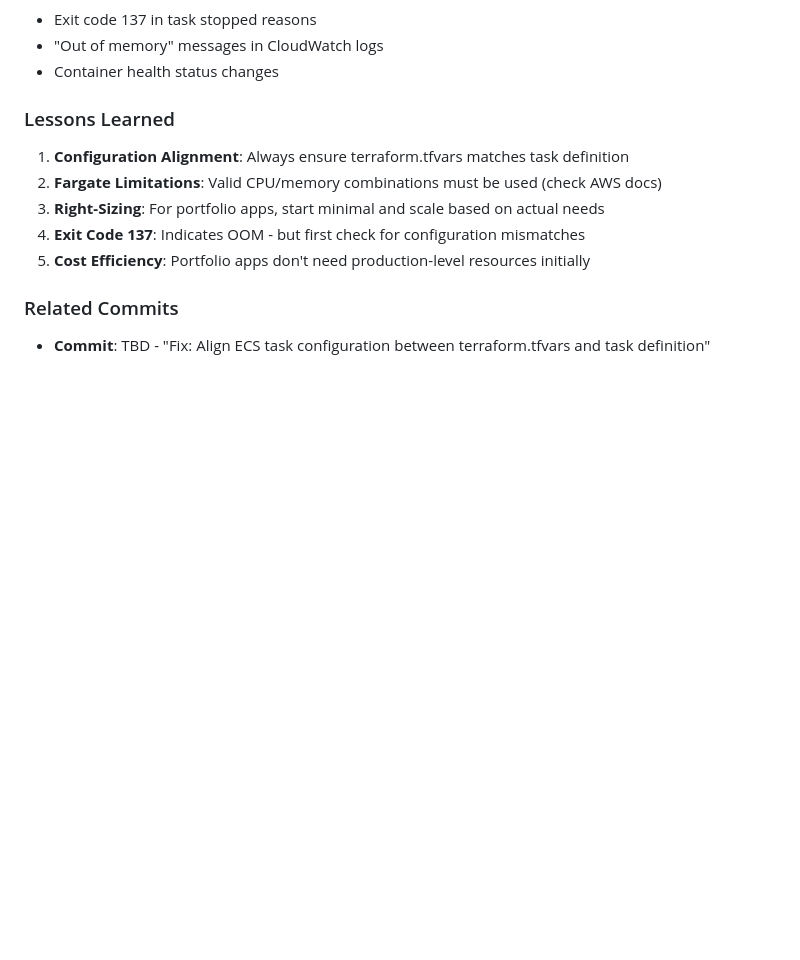
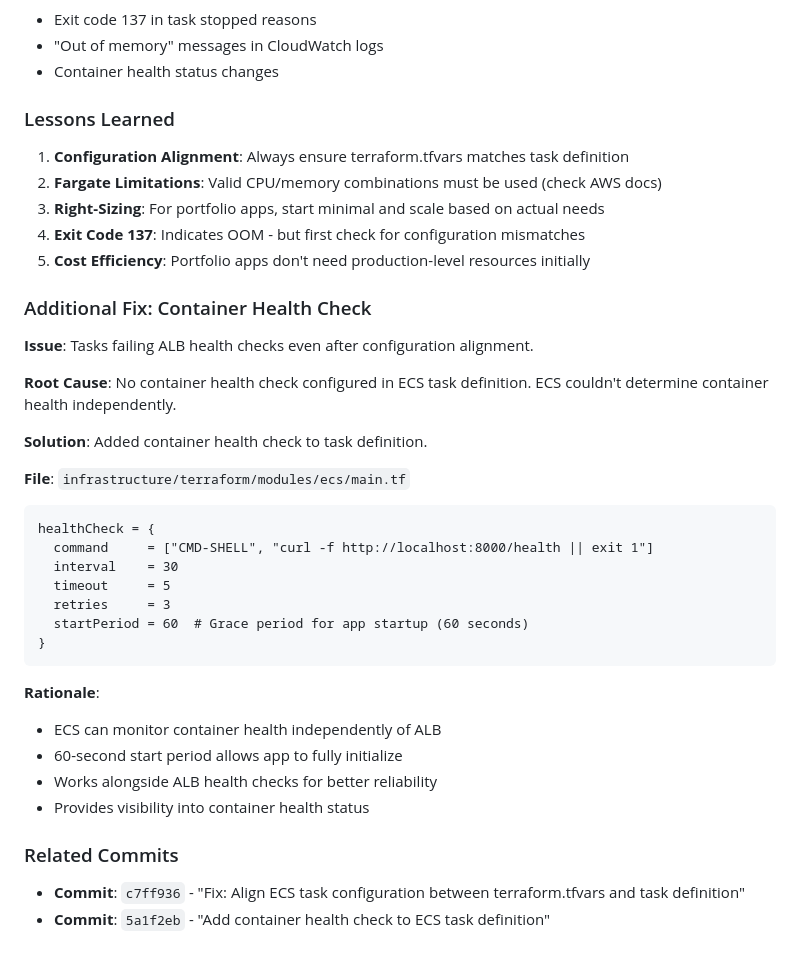
Before and after one commit to anglopz/fastship-aws, a Markdown page: docs/aws/HEALTH-CHECK-TIMEOUT-FIX.md, the part around the change. GitHub-like rendering; blank space fills up the shorter version.

Commit message:
Update documentation: Add container health check fix

````diff
--- a/docs/aws/HEALTH-CHECK-TIMEOUT-FIX.md
+++ b/docs/aws/HEALTH-CHECK-TIMEOUT-FIX.md
@@ -251,6 +251,33 @@ aws cloudwatch get-metric-statistics \
 4. **Exit Code 137**: Indicates OOM - but first check for configuration mismatches
 5. **Cost Efficiency**: Portfolio apps don't need production-level resources initially
 
+### Additional Fix: Container Health Check
+
+**Issue**: Tasks failing ALB health checks even after configuration alignment.
+
+**Root Cause**: No container health check configured in ECS task definition. ECS couldn't determine container health independently.
+
+**Solution**: Added container health check to task definition.
+
+**File**: `infrastructure/terraform/modules/ecs/main.tf`
+
+```hcl
+healthCheck = {
+  command     = ["CMD-SHELL", "curl -f http://localhost:8000/health || exit 1"]
+  interval    = 30
+  timeout     = 5
+  retries     = 3
+  startPeriod = 60  # Grace period for app startup (60 seconds)
+}
+```
+
+**Rationale**:
+- ECS can monitor container health independently of ALB
+- 60-second start period allows app to fully initialize
+- Works alongside ALB health checks for better reliability
+- Provides visibility into container health status
+
 ### Related Commits
 
-- **Commit**: TBD - "Fix: Align ECS task configuration between terraform.tfvars and task definition"
+- **Commit**: `c7ff936` - "Fix: Align ECS task configuration between terraform.tfvars and task definition"
+- **Commit**: `5a1f2eb` - "Add container health check to ECS task definition"
````
